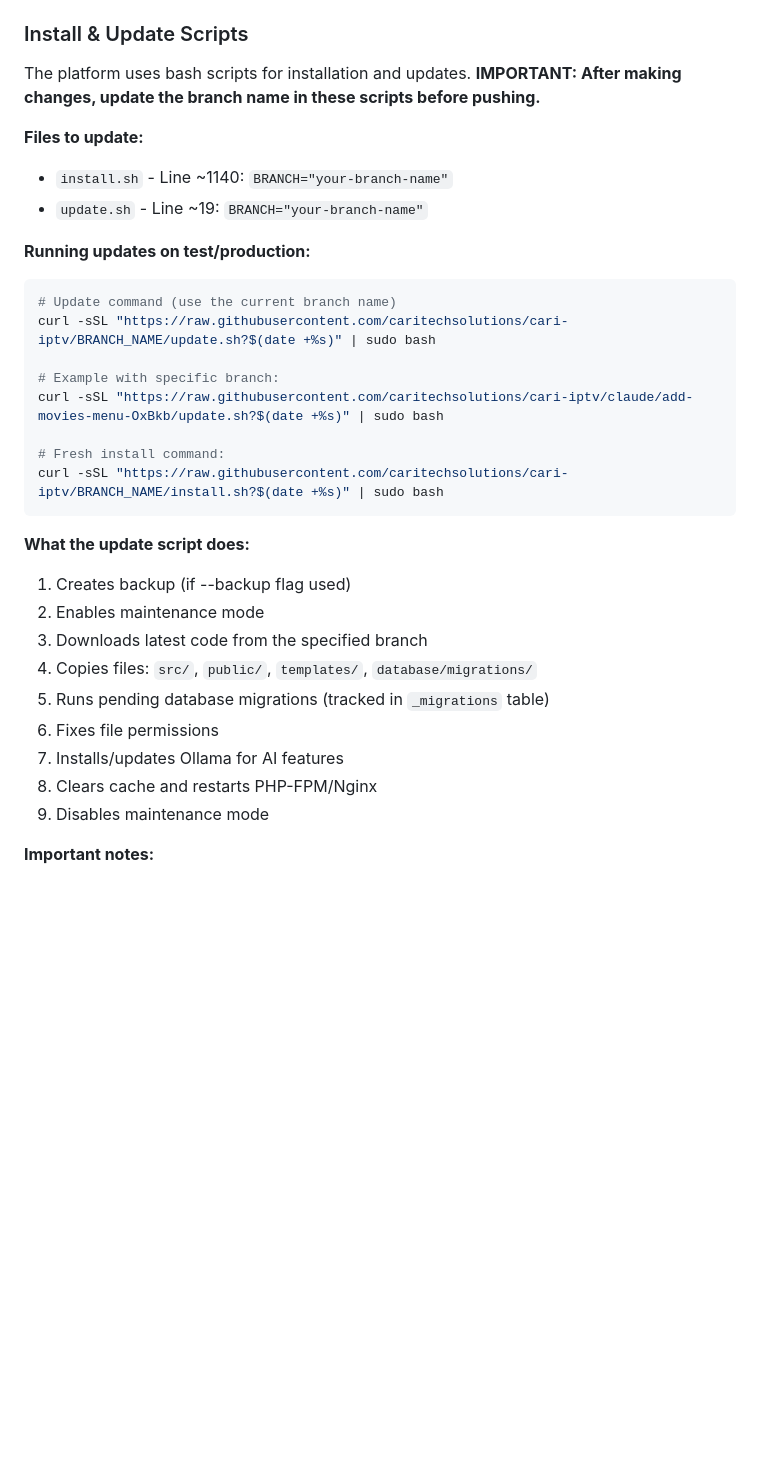
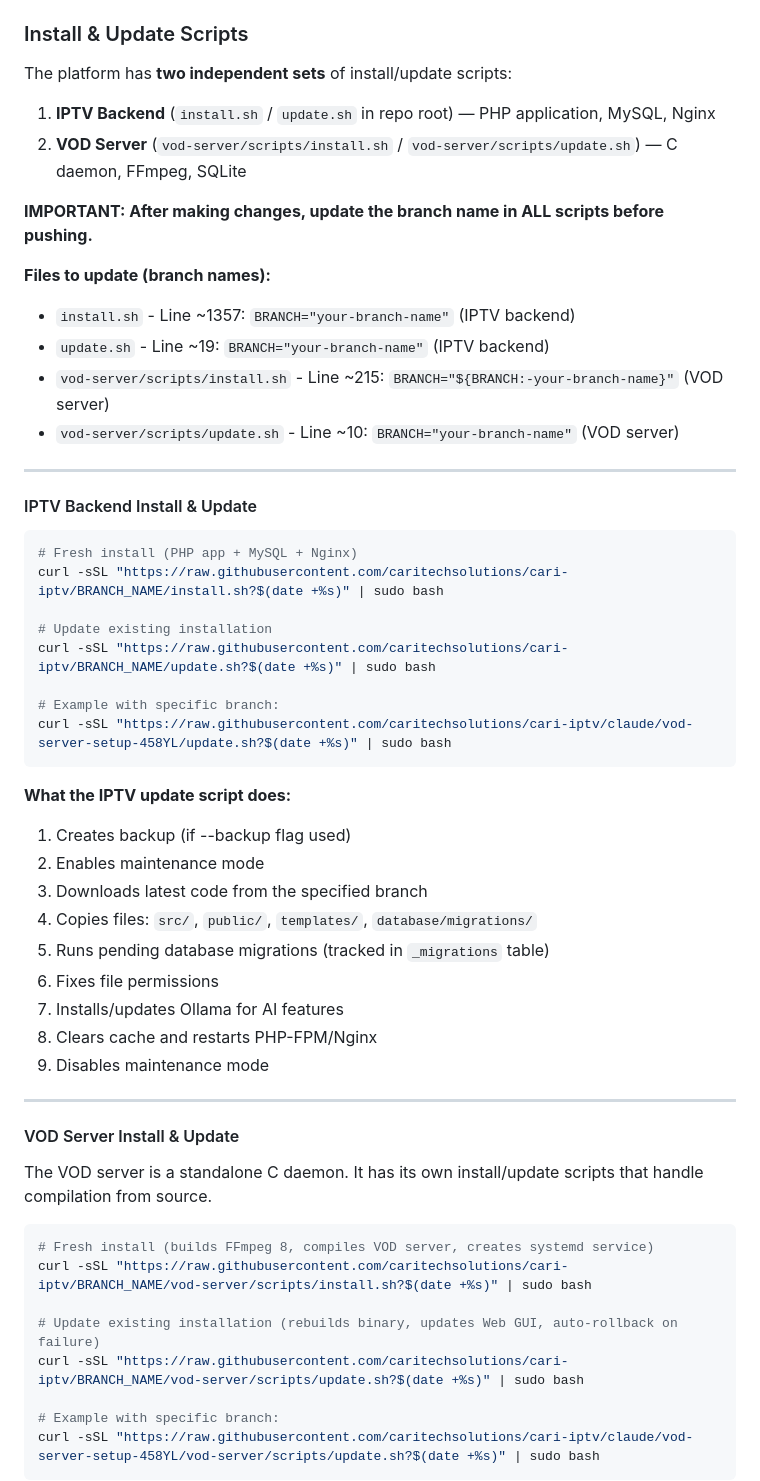
Before and after one commit to caritechsolutions/cari-iptv, a Markdown page: CLAUDE.md, the part around one of its changes. Drawn GitHub-style; blank space fills up the shorter version.

````diff
--- a/CLAUDE.md
+++ b/CLAUDE.md
@@ -406,25 +406,35 @@ Currently manual testing only:
 
 ### Install & Update Scripts
 
-The platform uses bash scripts for installation and updates. **IMPORTANT: After making changes, update the branch name in these scripts before pushing.**
+The platform has **two independent sets** of install/update scripts:
 
-**Files to update:**
-- `install.sh` - Line ~1140: `BRANCH="your-branch-name"`
-- `update.sh` - Line ~19: `BRANCH="your-branch-name"`
+1. **IPTV Backend** (`install.sh` / `update.sh` in repo root) — PHP application, MySQL, Nginx
+2. **VOD Server** (`vod-server/scripts/install.sh` / `vod-server/scripts/update.sh`) — C daemon, FFmpeg, SQLite
 
-**Running updates on test/production:**
+**IMPORTANT: After making changes, update the branch name in ALL scripts before pushing.**
+
+**Files to update (branch names):**
+- `install.sh` - Line ~1357: `BRANCH="your-branch-name"` (IPTV backend)
+- `update.sh` - Line ~19: `BRANCH="your-branch-name"` (IPTV backend)
+- `vod-server/scripts/install.sh` - Line ~215: `BRANCH="${BRANCH:-your-branch-name}"` (VOD server)
+- `vod-server/scripts/update.sh` - Line ~10: `BRANCH="your-branch-name"` (VOD server)
+
+---
+
+#### IPTV Backend Install & Update
+
 ```bash
-# Update command (use the current branch name)
+# Fresh install (PHP app + MySQL + Nginx)
+curl -sSL "https://raw.githubusercontent.com/caritechsolutions/cari-iptv/BRANCH_NAME/install.sh?$(date +%s)" | sudo bash
+
+# Update existing installation
 curl -sSL "https://raw.githubusercontent.com/caritechsolutions/cari-iptv/BRANCH_NAME/update.sh?$(date +%s)" | sudo bash
 
 # Example with specific branch:
-curl -sSL "https://raw.githubusercontent.com/caritechsolutions/cari-iptv/claude/add-movies-menu-OxBkb/update.sh?$(date +%s)" | sudo bash
-
-# Fresh install command:
-curl -sSL "https://raw.githubusercontent.com/caritechsolutions/cari-iptv/BRANCH_NAME/install.sh?$(date +%s)" | sudo bash
+curl -sSL "https://raw.githubusercontent.com/caritechsolutions/cari-iptv/claude/vod-server-setup-458YL/update.sh?$(date +%s)" | sudo bash
 ```
 
-**What the update script does:**
+**What the IPTV update script does:**
 1. Creates backup (if --backup flag used)
 2. Enables maintenance mode
 3. Downloads latest code from the specified branch
@@ -435,4 +445,20 @@ curl -sSL "https://raw.githubusercontent.com/caritechsolutions/cari-iptv/BRANCH_
 8. Clears cache and restarts PHP-FPM/Nginx
 9. Disables maintenance mode
 
-**Important notes:**
+---
+
+#### VOD Server Install & Update
+
+The VOD server is a standalone C daemon. It has its own install/update scripts that handle compilation from source.
+
+```bash
+# Fresh install (builds FFmpeg 8, compiles VOD server, creates systemd service)
+curl -sSL "https://raw.githubusercontent.com/caritechsolutions/cari-iptv/BRANCH_NAME/vod-server/scripts/install.sh?$(date +%s)" | sudo bash
+
+# Update existing installation (rebuilds binary, updates Web GUI, auto-rollback on failure)
+curl -sSL "https://raw.githubusercontent.com/caritechsolutions/cari-iptv/BRANCH_NAME/vod-server/scripts/update.sh?$(date +%s)" | sudo bash
+
+# Example with specific branch:
+curl -sSL "https://raw.githubusercontent.com/caritechsolutions/cari-iptv/claude/vod-server-setup-458YL/vod-server/scripts/update.sh?$(date +%s)" | sudo bash
+```
+
````
Also changed, not shown: other parts of CLAUDE.md (+69 -4 lines).
